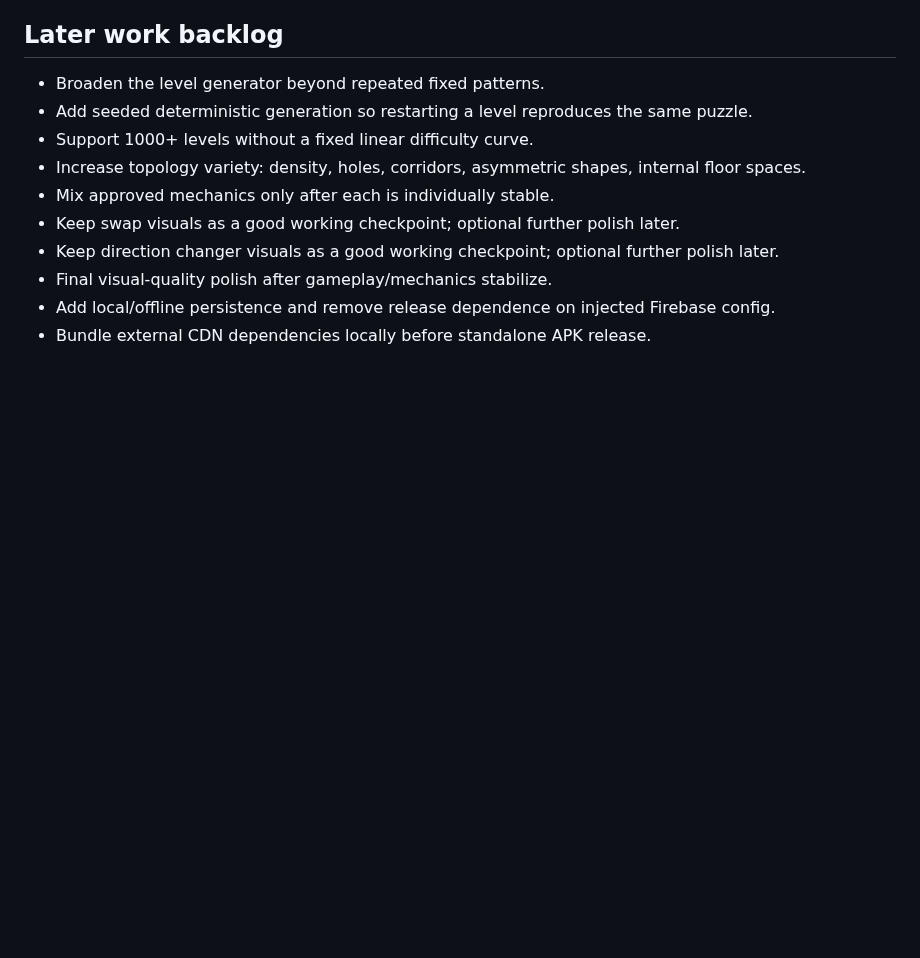
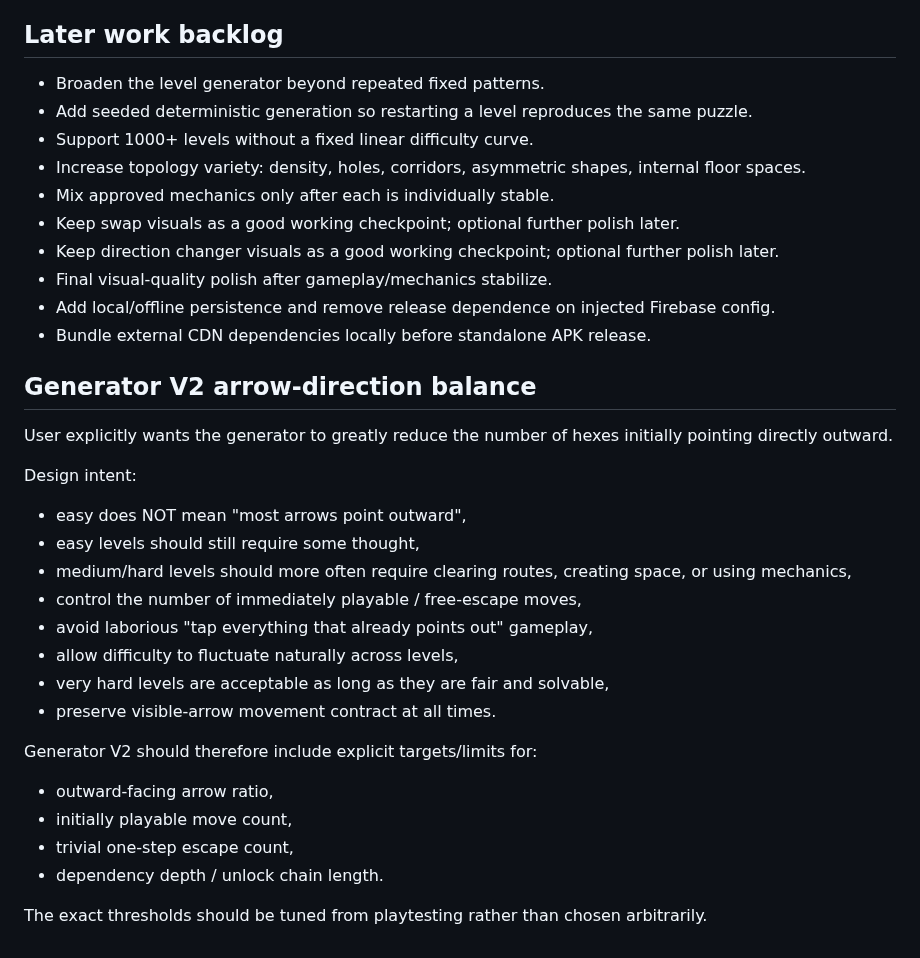
Before and after one commit to kelacumelam-cyber/Hexiva, a Markdown page: PROJECT_STATE.md, the part around the change. GitHub-like rendering; blank space fills up the shorter version.

Commit message:
Record Generator V2 outward-arrow balance rule

```diff
--- a/PROJECT_STATE.md
+++ b/PROJECT_STATE.md
@@ -292,3 +292,26 @@ V22 levels 29-31 should be kept as reference examples when the generator is rede
 - Final visual-quality polish after gameplay/mechanics stabilize.
 - Add local/offline persistence and remove release dependence on injected Firebase config.
 - Bundle external CDN dependencies locally before standalone APK release.
+
+
+## Generator V2 arrow-direction balance
+
+User explicitly wants the generator to greatly reduce the number of hexes initially pointing directly outward.
+
+Design intent:
+- easy does NOT mean "most arrows point outward",
+- easy levels should still require some thought,
+- medium/hard levels should more often require clearing routes, creating space, or using mechanics,
+- control the number of immediately playable / free-escape moves,
+- avoid laborious "tap everything that already points out" gameplay,
+- allow difficulty to fluctuate naturally across levels,
+- very hard levels are acceptable as long as they are fair and solvable,
+- preserve visible-arrow movement contract at all times.
+
+Generator V2 should therefore include explicit targets/limits for:
+- outward-facing arrow ratio,
+- initially playable move count,
+- trivial one-step escape count,
+- dependency depth / unlock chain length.
+
+The exact thresholds should be tuned from playtesting rather than chosen arbitrarily.
```
